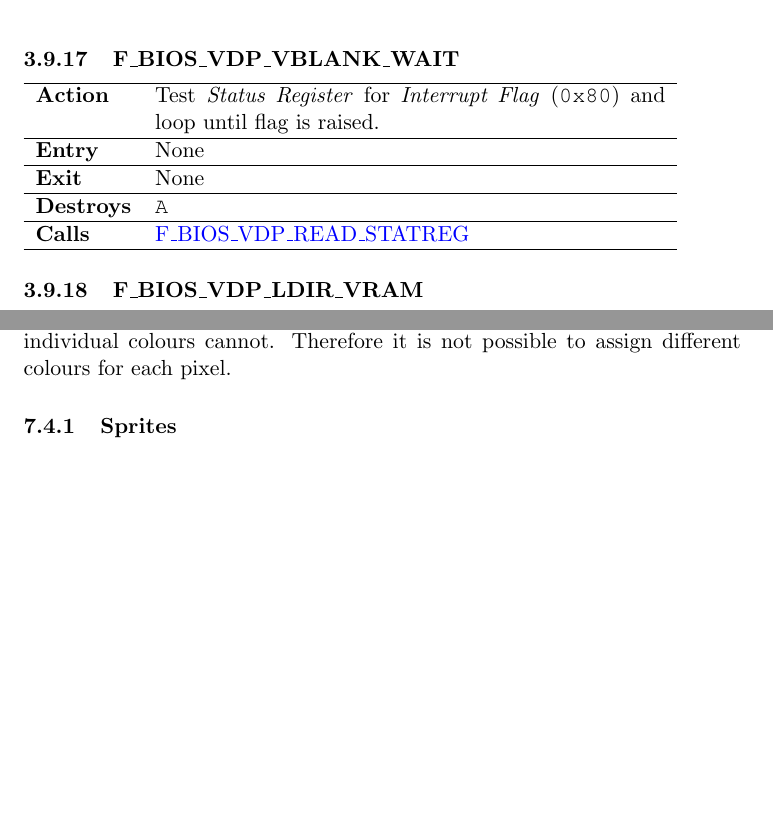
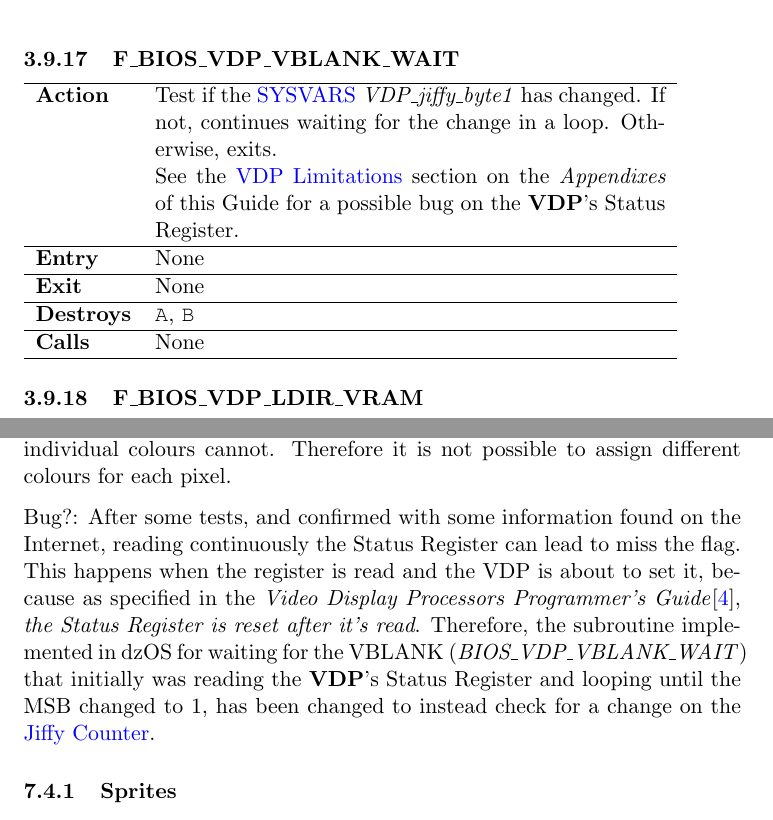
Before and after one commit to dasta400/dzOS, a LaTeX document (docs/programmer_guide/dastaZ80 Manual - Programmer’s Reference Guide.tex, which reads docs/programmer_guide/sections/appendixes.tex, docs/programmer_guide/sections/subsections/bios_jumpblocks_vdp.tex): two parts of pages 29 and 69 of 74, joined at a grey line, cut so that both start at the same text, the shorter picture padded with empty space. Compiled offline with pdfLaTeX.

Commit message:
Changed BIOS_VDP_VBLANK_WAIT because of possible bug in the VDP hardware implementation

```diff
--- a/docs/programmer_guide/sections/appendixes.tex
+++ b/docs/programmer_guide/sections/appendixes.tex
@@ -196,6 +197,17 @@
     In Graphics II Bit-mapped Mode, individual pixels can be addressed but
     individual colours cannot. Therefore it is not possible to assign different
     colours for each pixel.
+
+    Bug?: After some tests, and confirmed with some information found on the
+    Internet, reading continuously the Status Register can lead to miss the flag.
+    This happens when the register is read and the VDP is about to set it,
+    because as specified in the \textit{Video Display Processors Programmer's
+    Guide}\cite{ti1}, \textit{the Status Register is reset after it's read}.
+    Therefore, the subroutine implemented in dzOS for waiting for the VBLANK
+    (\textit{BIOS\_VDP\_VBLANK\_WAIT}) that initially was reading the
+    \textbf{VDP}'s Status Register and looping until the MSB changed to 1, has
+    been changed to instead check for a change on the
+    \hyperref[subsec:jiffy_counter]{Jiffy Counter}.
 
     % ==========================================================================
     \subsubsection{Sprites}
--- a/docs/programmer_guide/sections/subsections/bios_jumpblocks_vdp.tex
+++ b/docs/programmer_guide/sections/subsections/bios_jumpblocks_vdp.tex
@@ -293,14 +293,17 @@
         \label{func:fbiosvdpvblankwait}
         % ==========================================================================
         \begin{tabular}{l p{9cm}}
-            \hline\textbf{Action}
-            & Test \textit{Status Register} for \textit{Interrupt Flag}
-            (\texttt{0x80}) and loop until flag is raised.\\
+            \hline\multirow[t]{2}{4em}{\textbf{Action}}
+            & Test if the \hyperref[sec:ram_memmap]{SYSVARS}
+            \textit{VDP\_jiffy\_byte1} has changed. If not, continues waiting
+            for the change in a loop. Otherwise, exits.\\
+            & See the \hyperref[subsec:vdp_limitations]{VDP Limitations} section
+            on the \textit{Appendixes} of this Guide for a possible bug on the
+            \textbf{VDP}'s Status Register.\\
             \hline\textbf{Entry} & None\\
             \hline\textbf{Exit} & None\\
-            \hline\textbf{Destroys} & \texttt{A}\\
-            \hline\textbf{Calls} &
-            \hyperref[func:fbiosvdpreadstatreg]{F\_BIOS\_VDP\_READ\_STATREG}\\
+            \hline\textbf{Destroys} & \texttt{A}, \texttt{B}\\
+            \hline\textbf{Calls} & None\\
             \hline
         \end{tabular}
 
```
Also changed, not shown: docs/programmer_guide/dastaZ80 Manual - Programmer’s Reference Guide.pdf, docs/programmer_guide/sections/appendixes.tex (1 more changed lines), 1 other file.
